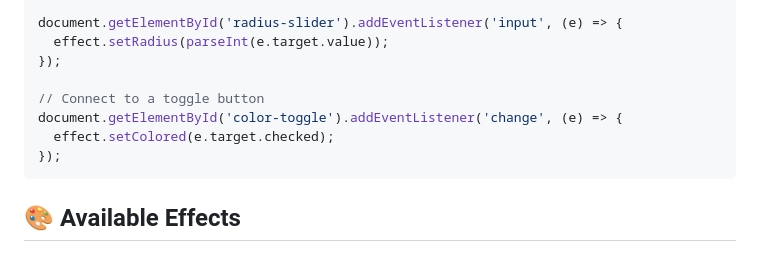
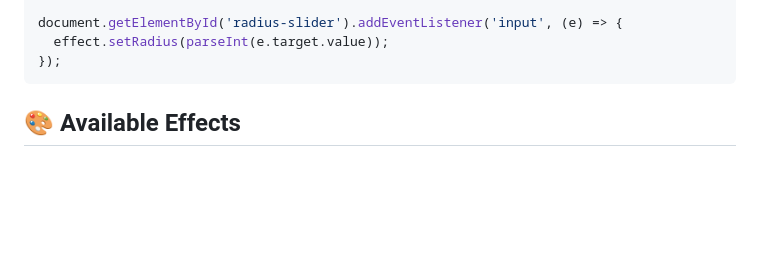
Before and after one commit to hsrambo07/hover-effects, a Markdown page: README.md, the part around the change printed below. Rendered like a GitHub page; blank space fills up the shorter version.

````diff
--- a/README.md
+++ b/README.md
@@ -174,11 +174,6 @@ document.getElementById('size-slider').addEventListener('input', (e) => {
 
 document.getElementById('radius-slider').addEventListener('input', (e) => {
   effect.setRadius(parseInt(e.target.value));
-});
-
-// Connect to a toggle button
-document.getElementById('color-toggle').addEventListener('change', (e) => {
-  effect.setColored(e.target.checked);
 });
 ```
 
````
Also changed, not shown: other parts of README.md (+48 -0 lines).
